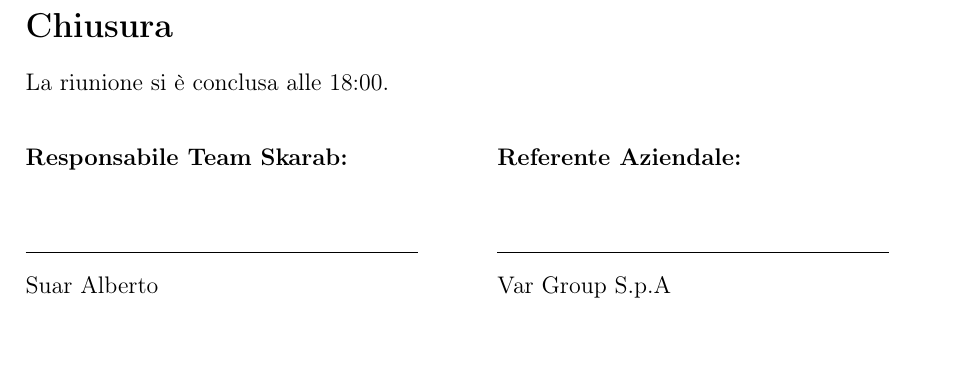
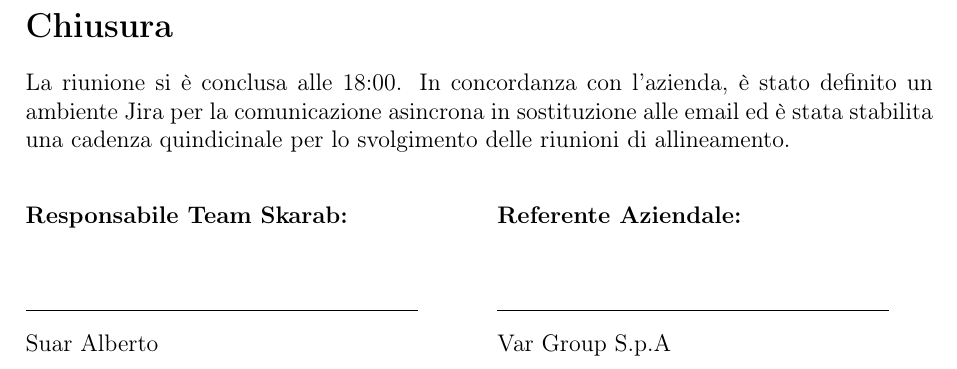
Before and after one commit to SkarabGroup/DocumentazioneProgetto, a LaTeX document (verbali/esterni/.tex/design_thinking.tex): part of page 9 of 9, cut so that both start at the same text. Compiled offline with pdfLaTeX.

Commit message:
Added meeting frequency

```diff
--- a/verbali/esterni/.tex/design_thinking.tex
+++ b/verbali/esterni/.tex/design_thinking.tex
@@ -233,7 +233,7 @@ Dalla costruzione del diagramma di flusso è emerso un processo articolato, stru
 Il diagramma costruito rappresenta quindi una prima versione dell’architettura operativa di \textit{CodeGuardian}, sul quale il team potrà iterare nelle sessioni successive di progettazione.
 
 \section*{Chiusura}
-La riunione si è conclusa alle \MeetingEndingTime.
+La riunione si è conclusa alle \MeetingEndingTime. In concordanza con l'azienda, è stato definito un ambiente Jira per la comunicazione asincrona in sostituzione alle email ed è stata stabilita una cadenza quindicinale per lo svolgimento delle riunioni di allineamento.
 
 \vspace{2em}
 
```
